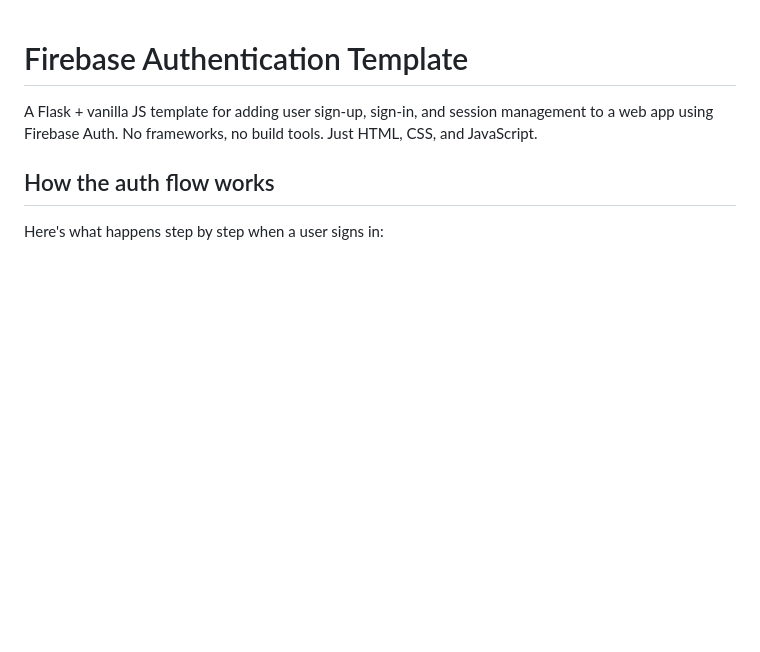
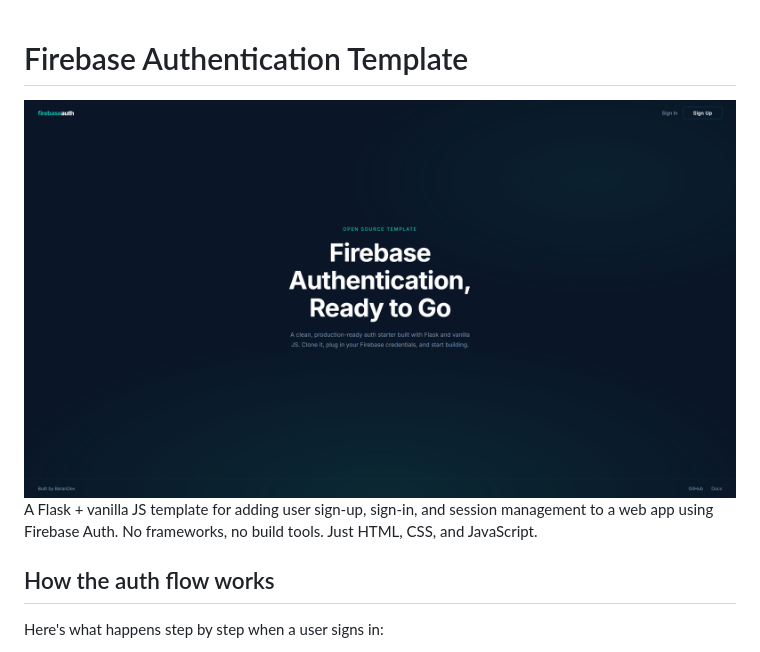
Before and after one commit to BaranDev/Firebase-Authentication-Template, a Markdown page: README.md, the part around the change. Drawn GitHub-style; pictures changed too: image/README/1771458205236.png (added); blank space fills up the shorter version.

Commit message:
docs: add README image.

```diff
--- a/README.md
+++ b/README.md
@@ -1,5 +1,5 @@
 # Firebase Authentication Template
-
+![1771458205236](image/README/1771458205236.png)
 A Flask + vanilla JS template for adding user sign-up, sign-in, and session management to a web app using Firebase Auth. No frameworks, no build tools. Just HTML, CSS, and JavaScript.
 
 ## How the auth flow works
```
